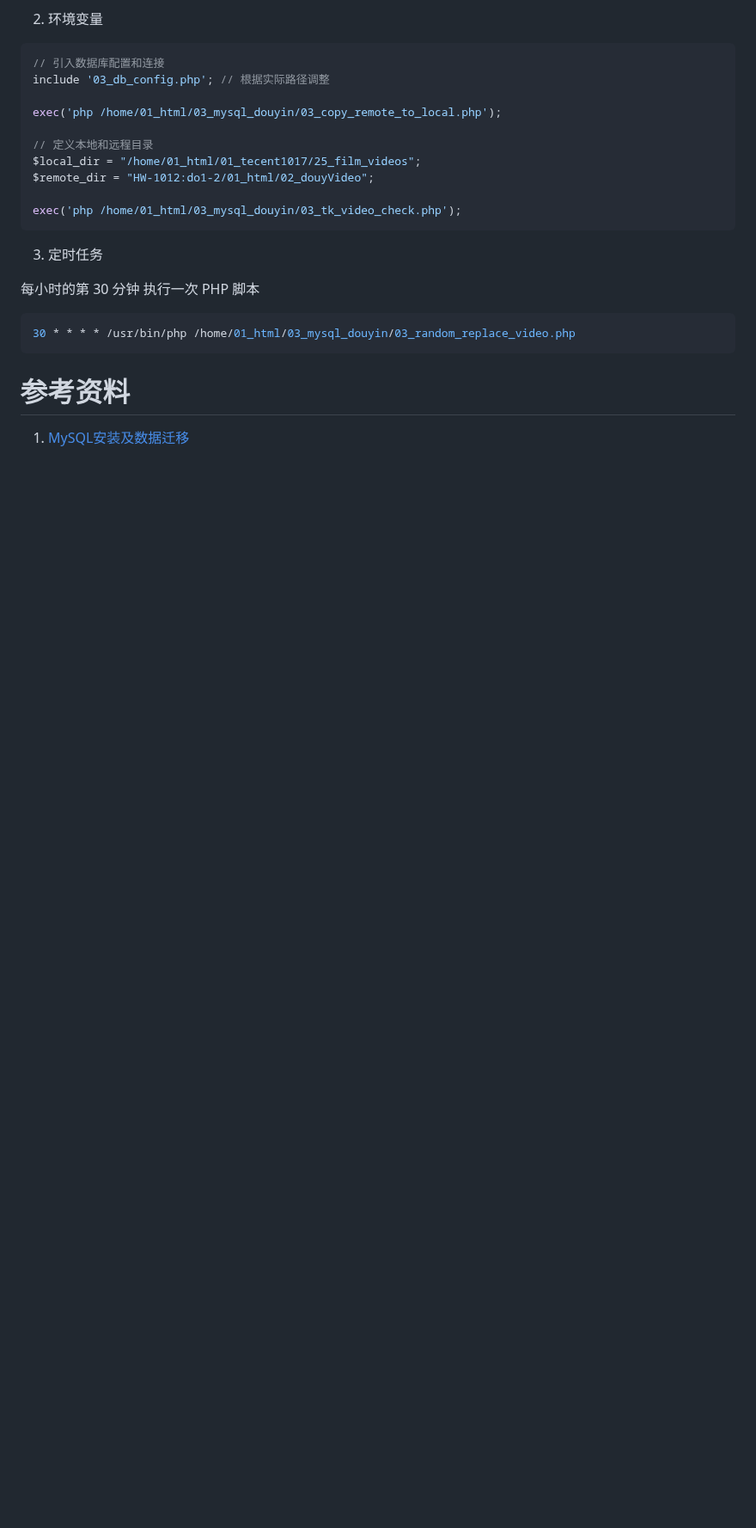
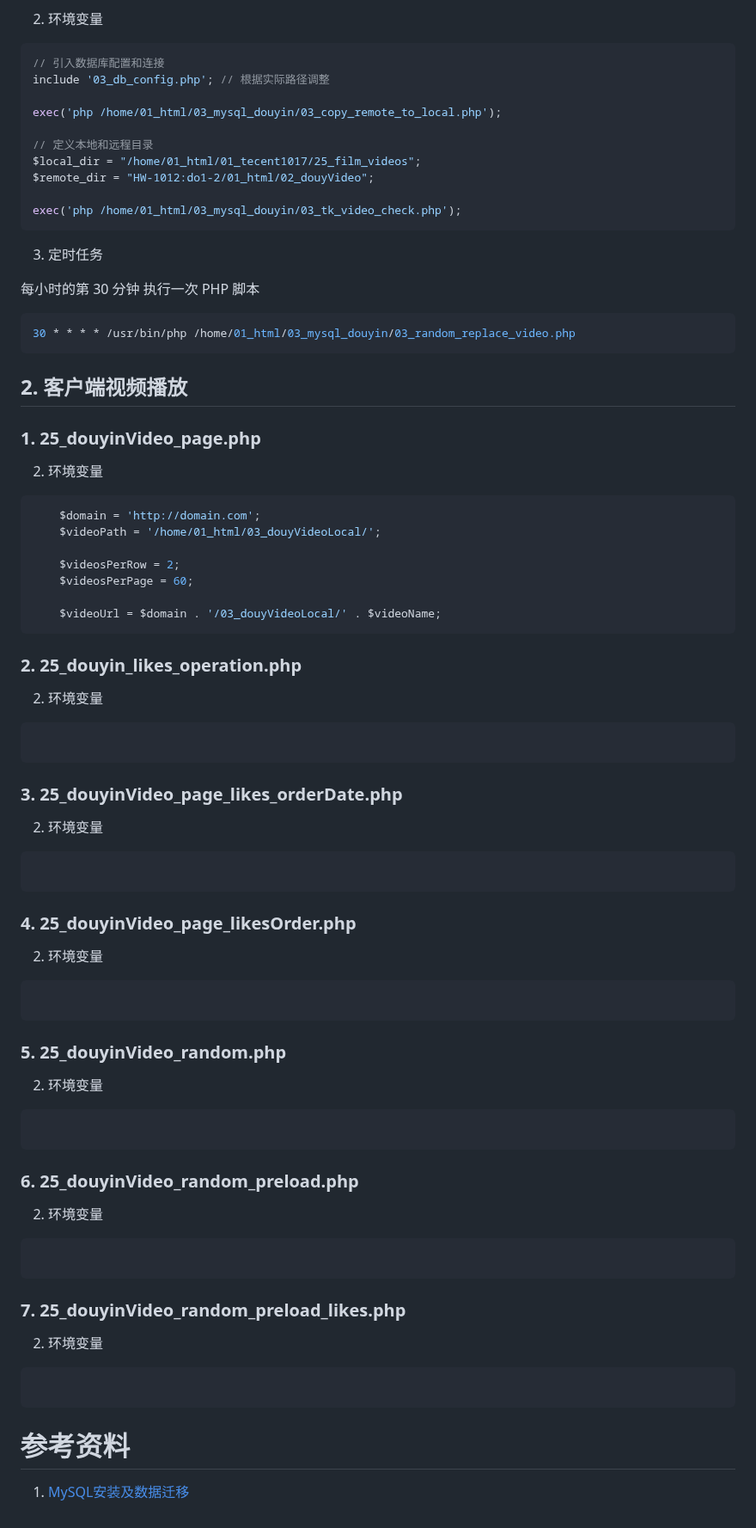
Before and after one commit to Yiwei666/03_Python-PHP, a Markdown page: 02_douyinAsynDownload/02_mysql_client/README.md, the part around one of its changes. Shown at 86% size. GitHub-like rendering; blank space fills up the shorter version.

````diff
--- a/02_douyinAsynDownload/02_mysql_client/README.md
+++ b/02_douyinAsynDownload/02_mysql_client/README.md
@@ -147,6 +169,84 @@ exec('php /home/01_html/03_mysql_douyin/03_tk_video_check.php');
 ```
 
 
+## 2. 客户端视频播放
+
+
+### 1. 25_douyinVideo_page.php
+
+2. 环境变量
+
+```php
+    $domain = 'http://domain.com';
+    $videoPath = '/home/01_html/03_douyVideoLocal/';
+
+    $videosPerRow = 2;
+    $videosPerPage = 60;
+
+    $videoUrl = $domain . '/03_douyVideoLocal/' . $videoName;
+```
+
+
+### 2. 25_douyin_likes_operation.php
+
+2. 环境变量
+
+```php
+
+```
+
+
+### 3. 25_douyinVideo_page_likes_orderDate.php
+
+2. 环境变量
+
+```php
+
+```
+
+
+
+### 4. 25_douyinVideo_page_likesOrder.php
+
+2. 环境变量
+
+```php
+
+```
+
+
+
+### 5. 25_douyinVideo_random.php
+
+2. 环境变量
+
+```php
+
+```
+
+
+### 6. 25_douyinVideo_random_preload.php
+
+2. 环境变量
+
+```php
+
+```
+
+
+
+### 7. 25_douyinVideo_random_preload_likes.php
+
+2. 环境变量
+
+```php
+
+```
+
+
+
+
+
 # 参考资料
 
 1. [MySQL安装及数据迁移](https://github.com/Yiwei666/12_blog/blob/main/002/002.md)
````
Also changed, not shown: other parts of 02_douyinAsynDownload/02_mysql_client/README.md (+22 -0 lines).
